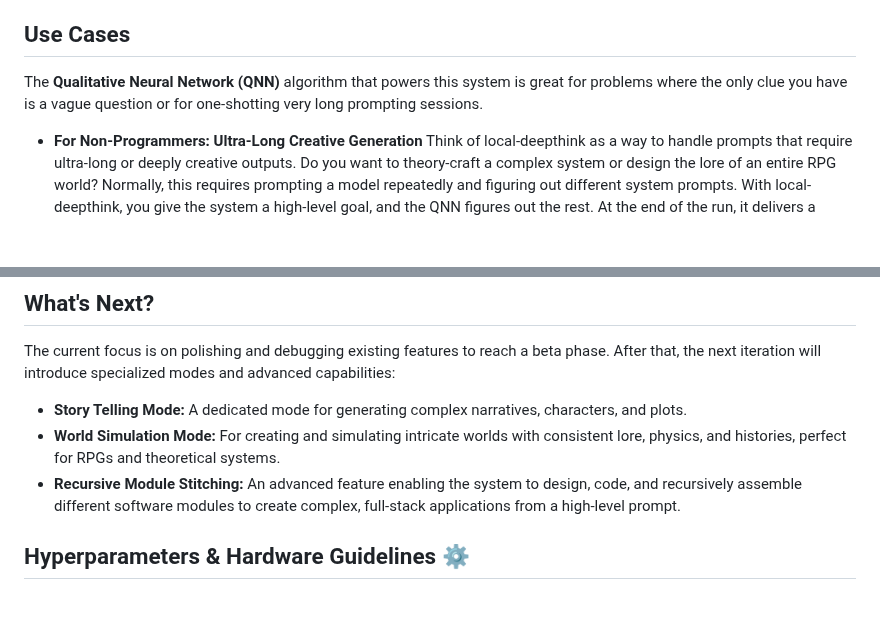
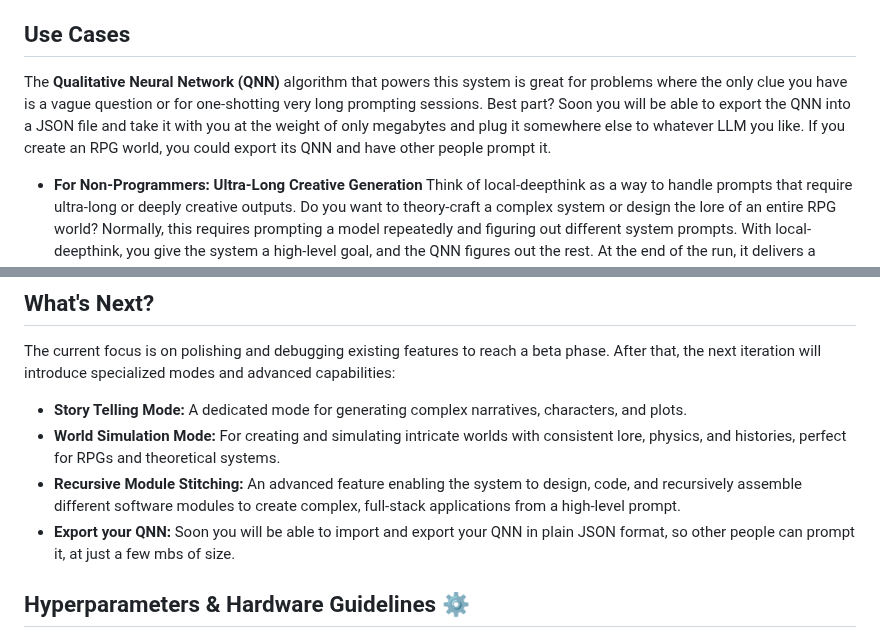
Before and after one commit to pchaganti/gx-NoA, a Markdown page: README.md, 2 parts joined by grey strips. GitHub-like rendering; blank space fills up the shorter version.

```diff
--- a/README.md
+++ b/README.md
@@ -19,7 +19,7 @@ Your feedback is invaluable. If you run into a crash or have ideas, please **ope
 Essentially, you can think of this project as a way to **max out a model's performance by trading response time for quality**. The best part is that you don't need a supercomputer. local-deepthink is designed to turn even a modest 32gb RAM CPU-only laptop into a powerful "thought mining" rig. 💻⛏️ By leveraging efficient local models, you can leave the network running for hours or even days, allowing it to "mine" a sophisticated solution to a hard problem. It's a fundamental shift: trading brute-force, instantaneous computation for the power of time, iteration, and distributed collaboration.
 
 ## Use Cases
-The **Qualitative Neural Network (QNN)** algorithm that powers this system is great for problems where the only clue you have is a vague question or for one-shotting very long prompting sessions.
+The **Qualitative Neural Network (QNN)** algorithm that powers this system is great for problems where the only clue you have is a vague question or for one-shotting very long prompting sessions. Best part? Soon you will be able to export the QNN into a JSON file and take it with you at the weight of only megabytes and plug it somewhere else to whatever LLM you like. If you create an RPG world, you could export its QNN and have other people prompt it.
 
 *   **For Non-Programmers: Ultra-Long Creative Generation**
     Think of local-deepthink as a way to handle prompts that require ultra-long or deeply creative outputs. Do you want to theory-craft a complex system or design the lore of an entire RPG world? Normally, this requires prompting a model repeatedly and figuring out different system prompts. With local-deepthink, you give the system a high-level goal, and the QNN figures out the rest. At the end of the run, it delivers a comprehensive, queryable knowledge base, and an interrogator chain can use your points of interest to generate an exhaustive final report.
@@ -99,6 +99,7 @@ The current focus is on polishing and debugging existing features to reach a bet
 *   **Story Telling Mode:** A dedicated mode for generating complex narratives, characters, and plots.
 *   **World Simulation Mode:** For creating and simulating intricate worlds with consistent lore, physics, and histories, perfect for RPGs and theoretical systems.
 *   **Recursive Module Stitching:** An advanced feature enabling the system to design, code, and recursively assemble different software modules to create complex, full-stack applications from a high-level prompt.
+*   **Export your QNN:** Soon you will be able to import and export your QNN in plain JSON format, so other people can prompt it, at just a few mbs of size.
 
 ## Hyperparameters & Hardware Guidelines ⚙️
 
```
